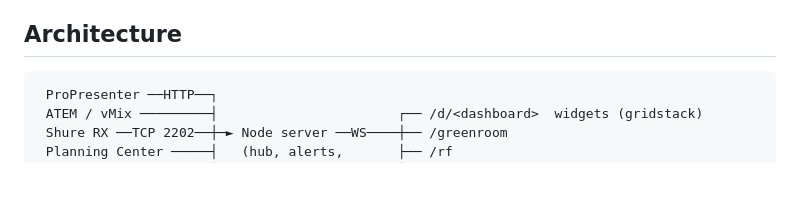
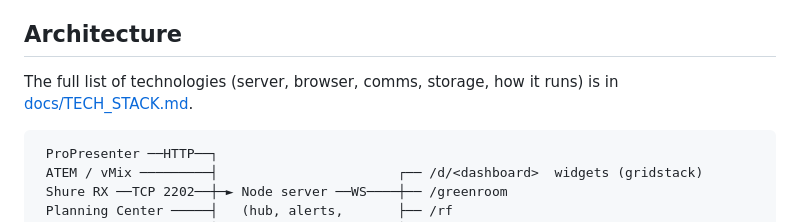
Before and after one commit to jendrisdrummer-jpg/WAVS-Dashboard, a Markdown page: README.md, the part around the change. Rendered like a GitHub page; blank space fills up the shorter version.

Commit message:
docs: tech stack overview (docs/TECH_STACK.md)
Co-Authored-By: Claude Opus 5.5 <noreply@anthropic.com>
Claude-Session: https://claude.ai/code/session_01CTTzGpQZPkEb3tJ29GzNAr

````diff
--- a/README.md
+++ b/README.md
@@ -444,6 +444,9 @@ You can change the thresholds under `alerts:` in the config.
 
 ## Architecture
 
+The full list of technologies (server, browser, comms, storage, how it runs) is in [docs/TECH_STACK.md](docs/TECH_STACK.md).
+
+
 ```
  ProPresenter ──HTTP──┐
  ATEM / vMix ─────────┤                       ┌── /d/<dashboard>  widgets (gridstack)
````
Also changed, not shown: docs/TECH_STACK.md (added, +122 -0 lines).
